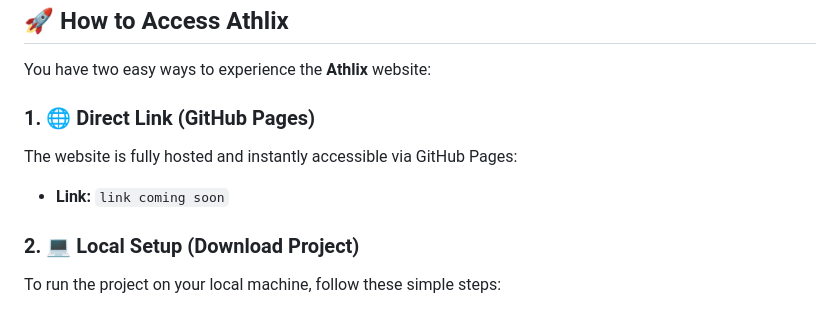
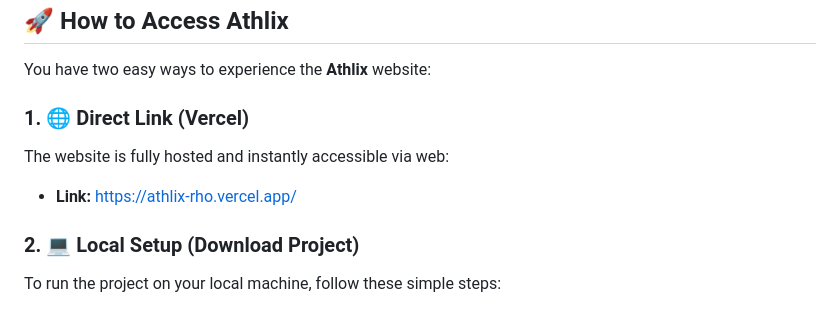
Before and after one commit to ryanpermanaa/sprintlab-athlix, a Markdown page: README.md, the part around the change. Drawn GitHub-style.

Commit message:
Change hosting from GitHub Pages to Vercel
Updated hosting information and link for Athlix website.

```diff
--- a/README.md
+++ b/README.md
@@ -45,11 +45,11 @@ This is a high-performance interface website built with fundamental web technolo
 
 You have two easy ways to experience the **Athlix** website:
 
-### 1. 🌐 Direct Link (GitHub Pages)
+### 1. 🌐 Direct Link (Vercel)
 
-The website is fully hosted and instantly accessible via GitHub Pages:
+The website is fully hosted and instantly accessible via web:
 
-* **Link:** `link coming soon`
+* **Link:** https://athlix-rho.vercel.app/
 
 ### 2. 💻 Local Setup (Download Project)
 
```
